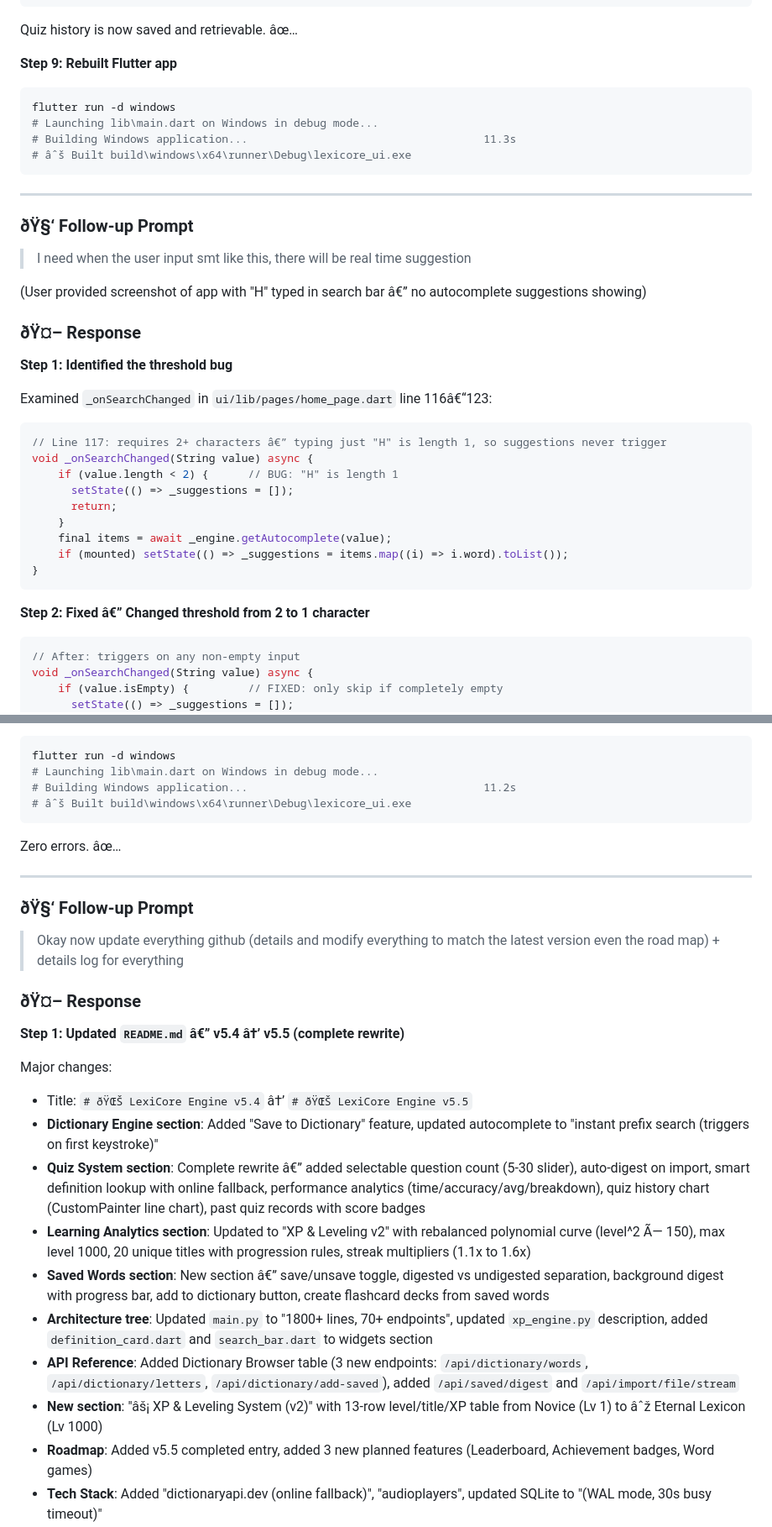
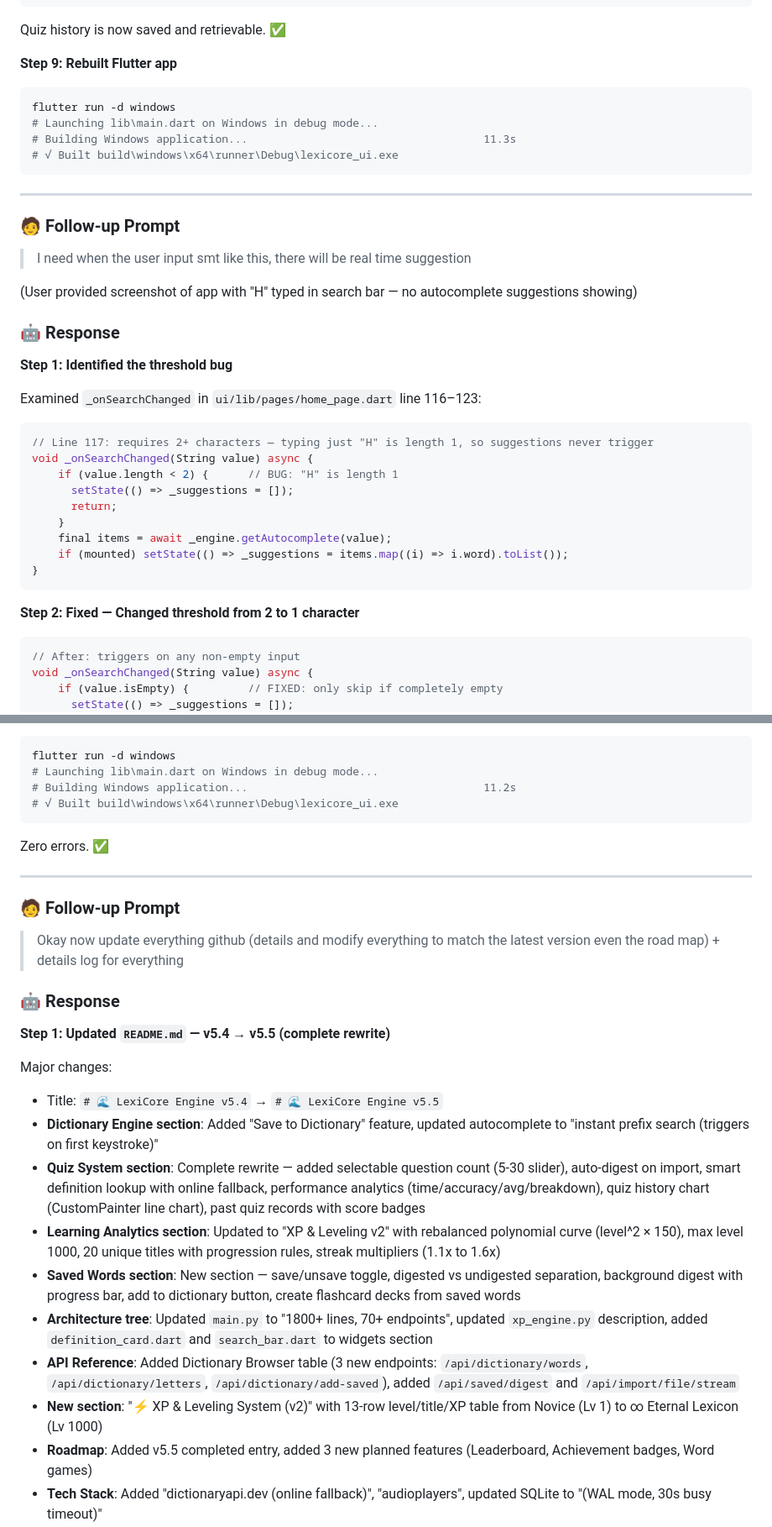
Before and after one commit to yuki-20/Lexi-Core, a Markdown page: LEXI_CHAT_LOG.md, 2 parts joined by grey strips. Shown at 84% size. Drawn GitHub-style.

Commit message:
fix: chat log encoding — re-appended with proper UTF-8 (no BOM corruption)

````diff
--- a/LEXI_CHAT_LOG.md
+++ b/LEXI_CHAT_LOG.md
@@ -2081,7 +2081,7 @@ Output:
 }
 ```
 
-Quiz history is now saved and retrievable. âœ…
+Quiz history is now saved and retrievable. ✅
 
 **Step 9: Rebuilt Flutter app**
 
@@ -2089,25 +2089,25 @@ Quiz history is now saved and retrievable. âœ…
 flutter run -d windows
 # Launching lib\main.dart on Windows in debug mode...
 # Building Windows application...                                    11.3s
-# âˆš Built build\windows\x64\runner\Debug\lexicore_ui.exe
-```
-
----
-
-### ðŸ§‘ Follow-up Prompt
+# √ Built build\windows\x64\runner\Debug\lexicore_ui.exe
+```
+
+---
+
+### 🧑 Follow-up Prompt
 
 > I need when the user input smt like this, there will be real time suggestion
 
-(User provided screenshot of app with "H" typed in search bar â€” no autocomplete suggestions showing)
-
-### ðŸ¤– Response
+(User provided screenshot of app with "H" typed in search bar — no autocomplete suggestions showing)
+
+### 🤖 Response
 
 **Step 1: Identified the threshold bug**
 
-Examined `_onSearchChanged` in `ui/lib/pages/home_page.dart` line 116â€“123:
+Examined `_onSearchChanged` in `ui/lib/pages/home_page.dart` line 116–123:
 
 ```dart
-// Line 117: requires 2+ characters â€” typing just "H" is length 1, so suggestions never trigger
+// Line 117: requires 2+ characters — typing just "H" is length 1, so suggestions never trigger
 void _onSearchChanged(String value) async {
     if (value.length < 2) {      // BUG: "H" is length 1
       setState(() => _suggestions = []);
@@ -2118,7 +2118,7 @@ void _onSearchChanged(String value) async {
 }
 ```
 
-**Step 2: Fixed â€” Changed threshold from 2 to 1 character**
+**Step 2: Fixed — Changed threshold from 2 to 1 character**
 
 ```dart
 // After: triggers on any non-empty input
@@ -2385,30 +2385,30 @@ Future<void> _expandWord(String word) async {
 flutter run -d windows
 # Launching lib\main.dart on Windows in debug mode...
 # Building Windows application...                                    11.2s
-# âˆš Built build\windows\x64\runner\Debug\lexicore_ui.exe
-```
-
-Zero errors. âœ…
-
----
-
-### ðŸ§‘ Follow-up Prompt
+# √ Built build\windows\x64\runner\Debug\lexicore_ui.exe
+```
+
+Zero errors. ✅
+
+---
+
+### 🧑 Follow-up Prompt
 
 > Okay now update everything github (details and modify everything to match the latest version even the road map) + details log for everything
 
-### ðŸ¤– Response
-
-**Step 1: Updated `README.md` â€” v5.4 â†’ v5.5 (complete rewrite)**
+### 🤖 Response
+
+**Step 1: Updated `README.md` — v5.4 → v5.5 (complete rewrite)**
 
 Major changes:
-- Title: `# ðŸŒŠ LexiCore Engine v5.4` â†’ `# ðŸŒŠ LexiCore Engine v5.5`
+- Title: `# 🌊 LexiCore Engine v5.4` → `# 🌊 LexiCore Engine v5.5`
 - **Dictionary Engine section**: Added "Save to Dictionary" feature, updated autocomplete to "instant prefix search (triggers on first keystroke)"
-- **Quiz System section**: Complete rewrite â€” added selectable question count (5-30 slider), auto-digest on import, smart definition lookup with online fallback, performance analytics (time/accuracy/avg/breakdown), quiz history chart (CustomPainter line chart), past quiz records with score badges
-- **Learning Analytics section**: Updated to "XP & Leveling v2" with rebalanced polynomial curve (level^2 Ã— 150), max level 1000, 20 unique titles with progression rules, streak multipliers (1.1x to 1.6x)
-- **Saved Words section**: New section â€” save/unsave toggle, digested vs undigested separation, background digest with progress bar, add to dictionary button, create flashcard decks from saved words
+- **Quiz System section**: Complete rewrite — added selectable question count (5-30 slider), auto-digest on import, smart definition lookup with online fallback, performance analytics (time/accuracy/avg/breakdown), quiz history chart (CustomPainter line chart), past quiz records with score badges
+- **Learning Analytics section**: Updated to "XP & Leveling v2" with rebalanced polynomial curve (level^2 × 150), max level 1000, 20 unique titles with progression rules, streak multipliers (1.1x to 1.6x)
+- **Saved Words section**: New section — save/unsave toggle, digested vs undigested separation, background digest with progress bar, add to dictionary button, create flashcard decks from saved words
 - **Architecture tree**: Updated `main.py` to "1800+ lines, 70+ endpoints", updated `xp_engine.py` description, added `definition_card.dart` and `search_bar.dart` to widgets section
 - **API Reference**: Added Dictionary Browser table (3 new endpoints: `/api/dictionary/words`, `/api/dictionary/letters`, `/api/dictionary/add-saved`), added `/api/saved/digest` and `/api/import/file/stream`
-- **New section**: "âš¡ XP & Leveling System (v2)" with 13-row level/title/XP table from Novice (Lv 1) to âˆž Eternal Lexicon (Lv 1000)
+- **New section**: "⚡ XP & Leveling System (v2)" with 13-row level/title/XP table from Novice (Lv 1) to ∞ Eternal Lexicon (Lv 1000)
 - **Roadmap**: Added v5.5 completed entry, added 3 new planned features (Leaderboard, Achievement badges, Word games)
 - **Tech Stack**: Added "dictionaryapi.dev (online fallback)", "audioplayers", updated SQLite to "(WAL mode, 30s busy timeout)"
 
````
Also changed, not shown: other parts of LEXI_CHAT_LOG.md (+95 -95 lines).
